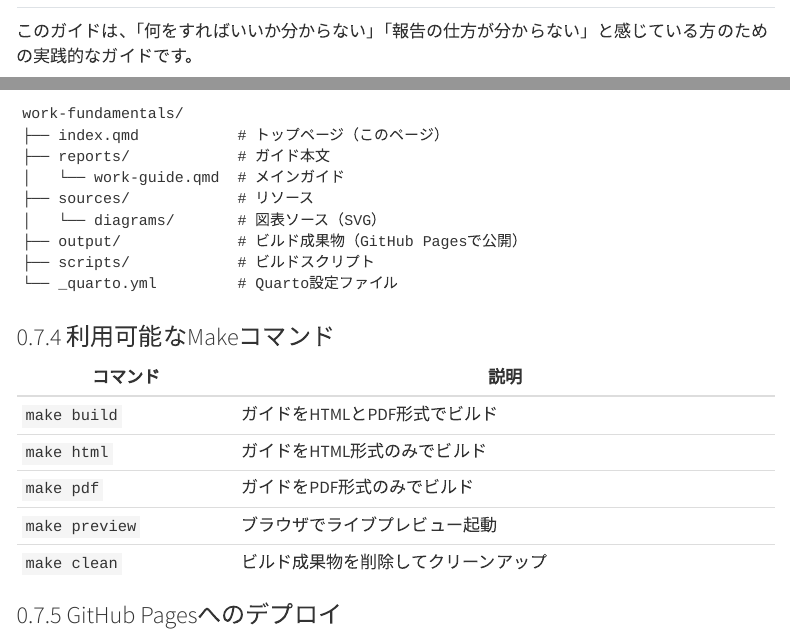
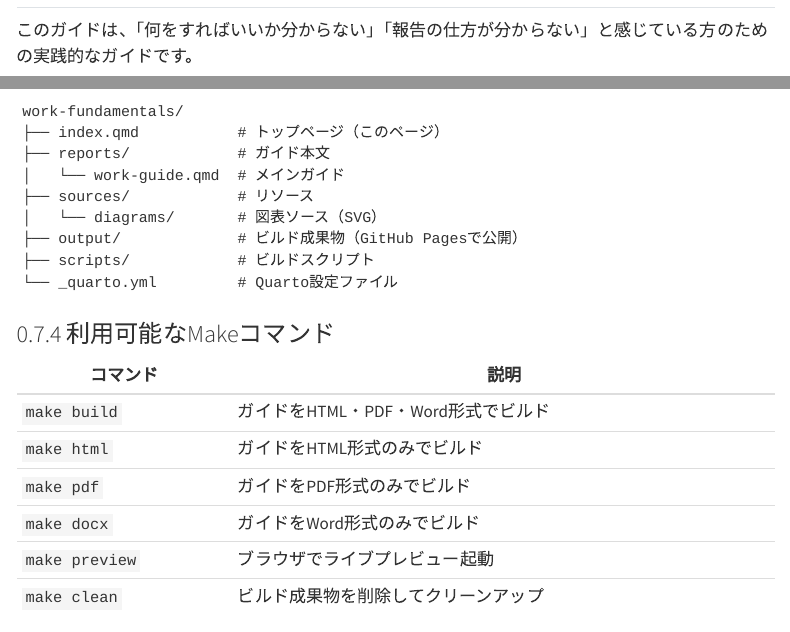
Before and after one commit to dobachi/work-fundamentals, a Quarto document (index.qmd): the page in a window 1100 px wide, from 250 px down before the commit and from 280 px down after it, so that both start at the same text, and a second part further down, joined at a grey line. Rendered offline with R 4.5, knitr and Pandoc in place of Quarto, with nearby package versions; menus at the side of the page are left out.

Commit message:
feat: Word形式（DOCX）の生成とダウンロードをサポート

```diff
--- a/.github/workflows/build-quarto-reports.yml
+++ b/.github/workflows/build-quarto-reports.yml
@@ -71,7 +71,7 @@ jobs:
         echo "- Status: ✅ Success" >> $GITHUB_STEP_SUMMARY
         echo "" >> $GITHUB_STEP_SUMMARY
         echo "### 📦 Generated Content" >> $GITHUB_STEP_SUMMARY
-        find output/ -type f -name "*.html" -o -name "*.pdf" | while read file; do
+        find output/ -type f \( -name "*.html" -o -name "*.pdf" -o -name "*.docx" \) | while read file; do
           echo "  - $file" >> $GITHUB_STEP_SUMMARY
         done
 
@@ -107,3 +107,4 @@ jobs:
         echo "### 📦 Content" >> $GITHUB_STEP_SUMMARY
         echo "- Top page: index.html" >> $GITHUB_STEP_SUMMARY
         echo "- Work Guide: reports/work-guide.html" >> $GITHUB_STEP_SUMMARY
+        echo "- Downloads: work-guide.pdf, work-guide.docx" >> $GITHUB_STEP_SUMMARY
--- a/_quarto.yml
+++ b/_quarto.yml
@@ -42,3 +42,9 @@ format:
       - text: |
           \usepackage{luatexja-fontspec}
           \setmainjfont{Noto Sans CJK JP}
+
+  docx:
+    toc: true
+    number-sections: true
+    highlight-style: github
+    lang: ja
--- a/index.qmd
+++ b/index.qmd
@@ -150,9 +152,10 @@ work-fundamentals/
 
 | コマンド | 説明 |
 |----------|------|
-| `make build` | ガイドをHTMLとPDF形式でビルド |
+| `make build` | ガイドをHTML・PDF・Word形式でビルド |
 | `make html` | ガイドをHTML形式のみでビルド |
 | `make pdf` | ガイドをPDF形式のみでビルド |
+| `make docx` | ガイドをWord形式のみでビルド |
 | `make preview` | ブラウザでライブプレビュー起動 |
 | `make clean` | ビルド成果物を削除してクリーンアップ |
 
```
Also changed, not shown: README.md, index.qmd (2 more changed lines), 1 other file.
